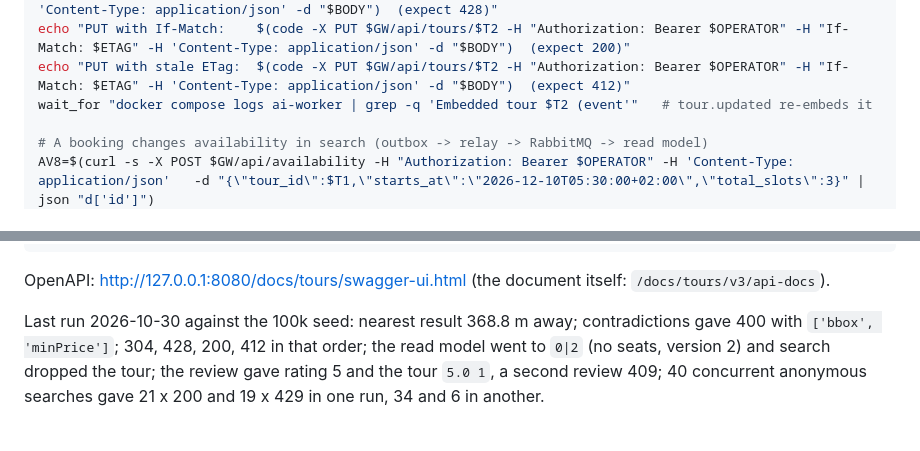
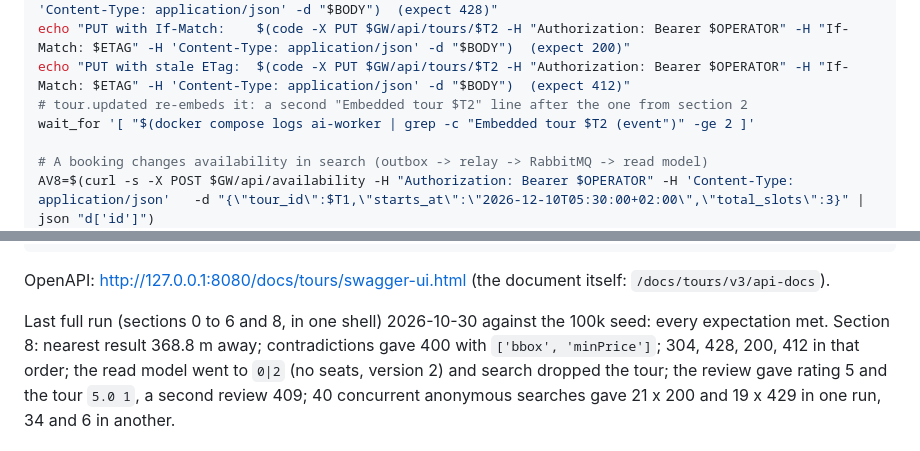
Before and after one commit to tsegale/smart-tours-distributed-api, a Markdown page: docs/smoke-test.md, 2 parts joined by grey strips. Rendered like a GitHub page.

Commit message:
docs: make the re-embedding smoke check detect a missing tour.updated

```diff
--- a/docs/smoke-test.md
+++ b/docs/smoke-test.md
@@ -213,7 +213,8 @@ BODY='{"name":"Swakopmund Kayak with Seals","description":"Paddle Walvis Bay lag
 echo "PUT without If-Match: $(code -X PUT $GW/api/tours/$T2 -H "Authorization: Bearer $OPERATOR" -H 'Content-Type: application/json' -d "$BODY")  (expect 428)"
 echo "PUT with If-Match:    $(code -X PUT $GW/api/tours/$T2 -H "Authorization: Bearer $OPERATOR" -H "If-Match: $ETAG" -H 'Content-Type: application/json' -d "$BODY")  (expect 200)"
 echo "PUT with stale ETag:  $(code -X PUT $GW/api/tours/$T2 -H "Authorization: Bearer $OPERATOR" -H "If-Match: $ETAG" -H 'Content-Type: application/json' -d "$BODY")  (expect 412)"
-wait_for "docker compose logs ai-worker | grep -q 'Embedded tour $T2 (event'"   # tour.updated re-embeds it
+# tour.updated re-embeds it: a second "Embedded tour $T2" line after the one from section 2
+wait_for '[ "$(docker compose logs ai-worker | grep -c "Embedded tour $T2 (event")" -ge 2 ]'
 
 # A booking changes availability in search (outbox -> relay -> RabbitMQ -> read model)
 AV8=$(curl -s -X POST $GW/api/availability -H "Authorization: Bearer $OPERATOR" -H 'Content-Type: application/json'   -d "{\"tour_id\":$T1,\"starts_at\":\"2026-12-10T05:30:00+02:00\",\"total_slots\":3}" | json "d['id']")
@@ -258,7 +259,8 @@ docker compose exec -T tour-core-service wget -qO- localhost:8081/actuator/prome
 
 OpenAPI: http://127.0.0.1:8080/docs/tours/swagger-ui.html (the document itself: `/docs/tours/v3/api-docs`).
 
-Last run 2026-10-30 against the 100k seed: nearest result 368.8 m away; contradictions gave 400 with
+Last full run (sections 0 to 6 and 8, in one shell) 2026-10-30 against the 100k seed: every expectation met.
+Section 8: nearest result 368.8 m away; contradictions gave 400 with
 `['bbox', 'minPrice']`; 304, 428, 200, 412 in that order; the read model went to `0|2` (no seats, version 2)
 and search dropped the tour; the review gave rating 5 and the tour `5.0 1`, a second review 409; 40 concurrent
 anonymous searches gave 21 x 200 and 19 x 429 in one run, 34 and 6 in another.
```
